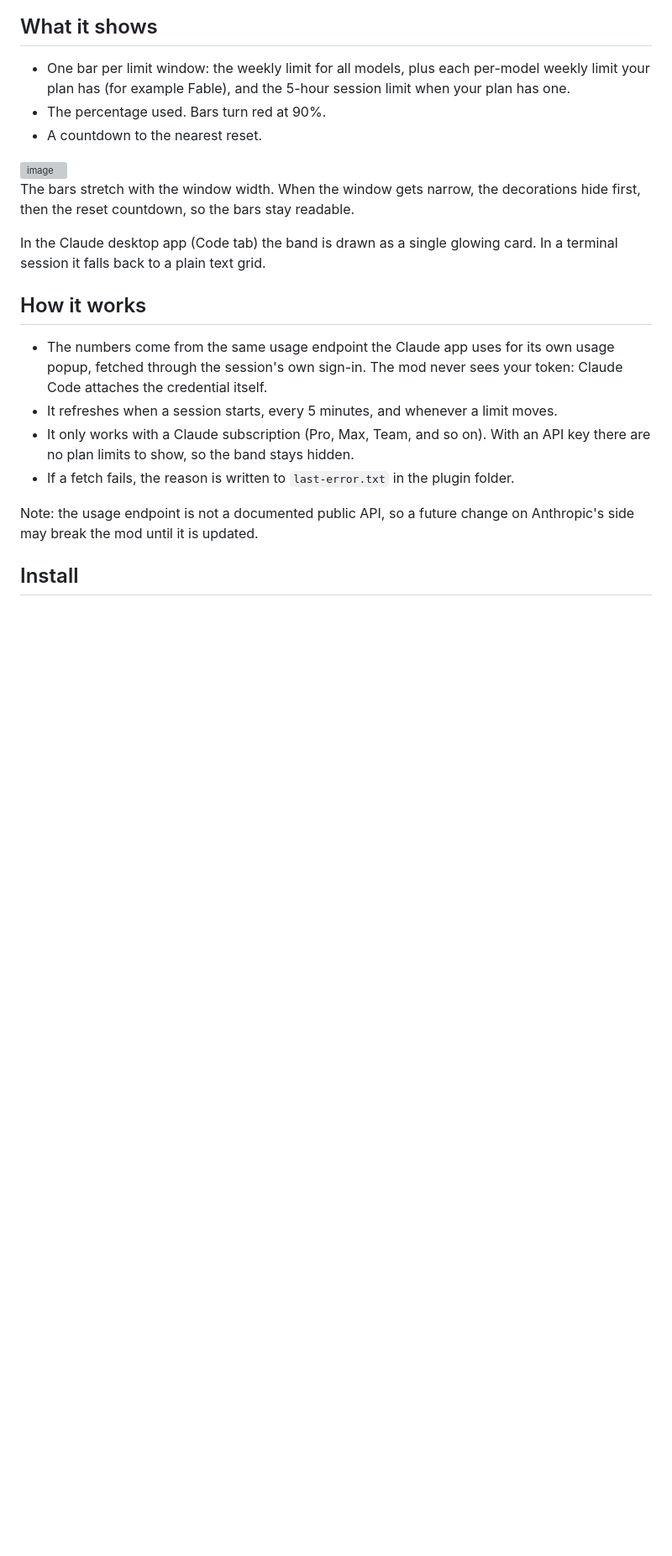
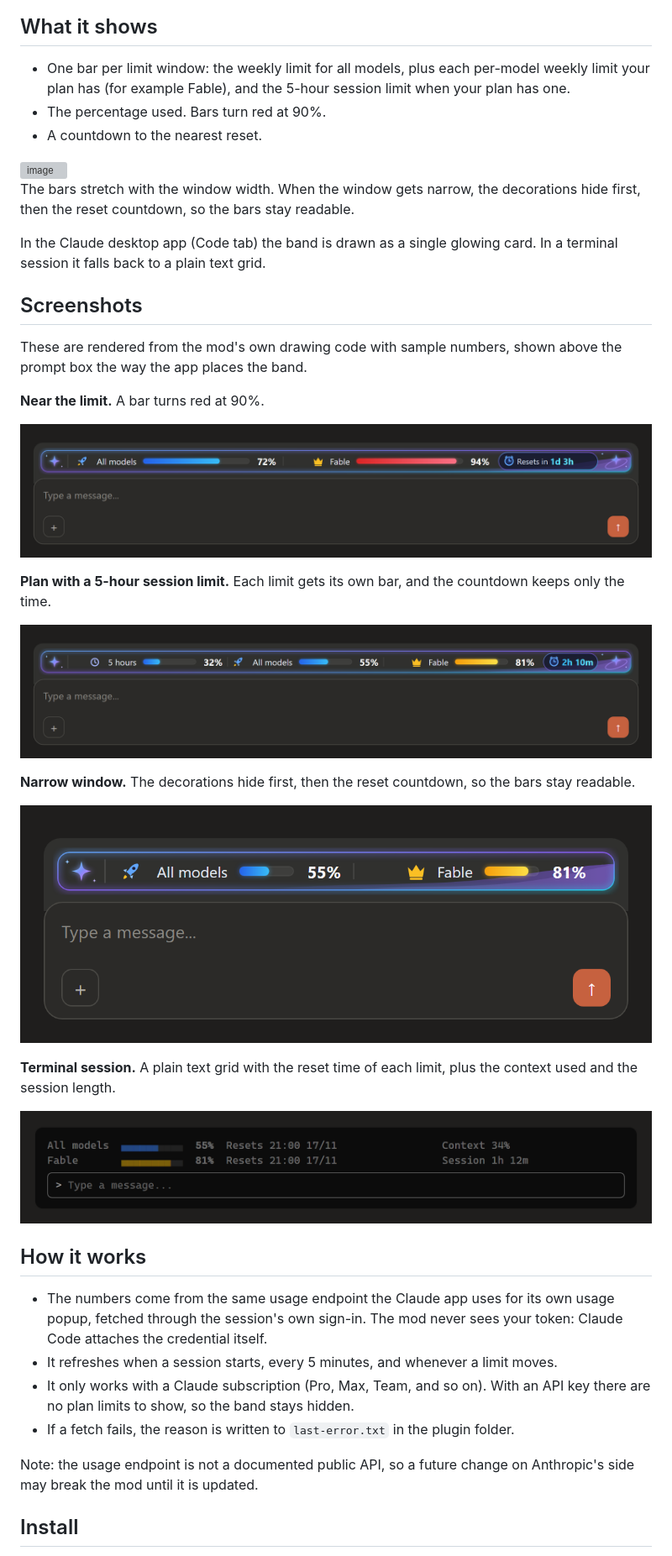
Before and after one commit to duckmartians/claude-usage-band, a Markdown page: README.md, the part around one of its changes. Shown at 84% size. Drawn GitHub-style; pictures changed too: assets/high.png (added), assets/narrow.png (added), assets/session.png (added); blank space fills up the shorter version; grey boxes are pictures that could not be loaded.

```diff
--- a/README.md
+++ b/README.md
@@ -15,6 +15,26 @@ A Claude Code mod that keeps your Claude plan usage limits on screen, right abov
 The bars stretch with the window width. When the window gets narrow, the decorations hide first, then the reset countdown, so the bars stay readable.
 
 In the Claude desktop app (Code tab) the band is drawn as a single glowing card. In a terminal session it falls back to a plain text grid.
+
+## Screenshots
+
+These are rendered from the mod's own drawing code with sample numbers, shown above the prompt box the way the app places the band.
+
+**Near the limit.** A bar turns red at 90%.
+
+![A limit at 94% shows a red bar](assets/high.png)
+
+**Plan with a 5-hour session limit.** Each limit gets its own bar, and the countdown keeps only the time.
+
+![Three limits: 5 hours, All models and Fable](assets/session.png)
+
+**Narrow window.** The decorations hide first, then the reset countdown, so the bars stay readable.
+
+![The band in a narrow window, without decorations or countdown](assets/narrow.png)
+
+**Terminal session.** A plain text grid with the reset time of each limit, plus the context used and the session length.
+
+![The text version in a terminal](assets/terminal.png)
 
 ## How it works
 
```
Also changed, not shown: other parts of README.md (+1 -1 lines), assets/band.png (deleted), assets/normal.png (added), 2 other files.
